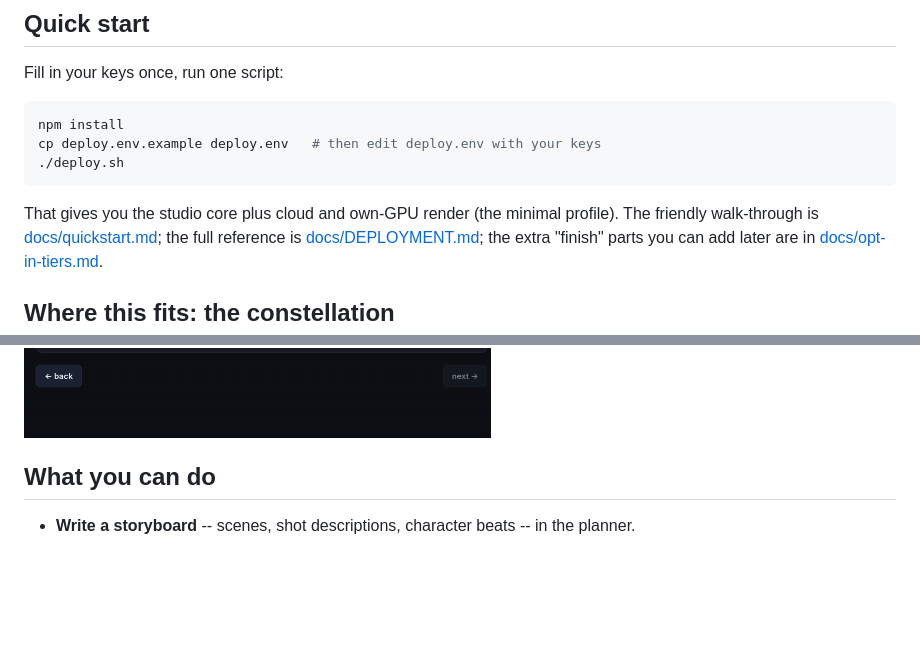
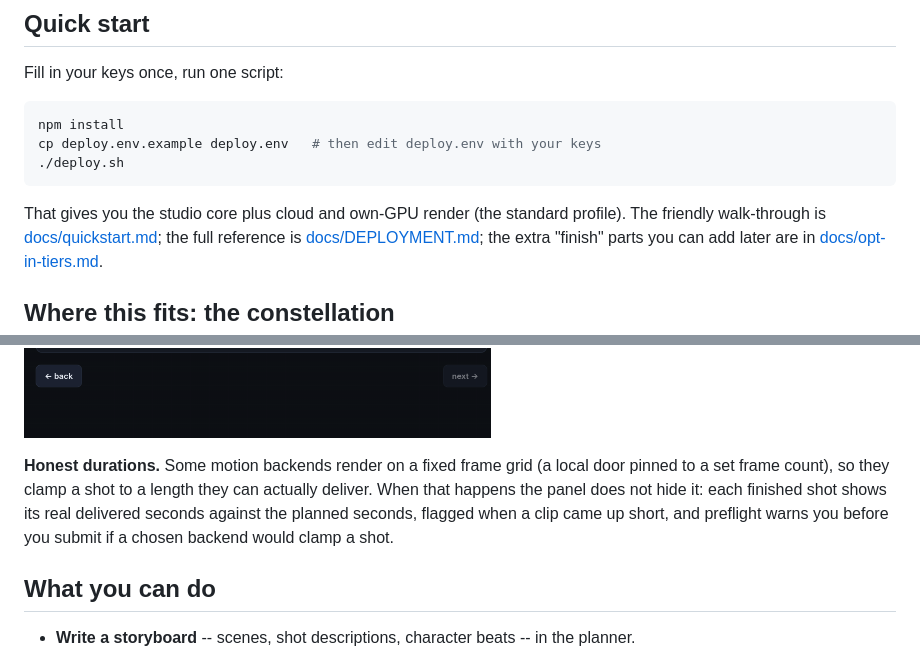
Before and after one commit to skyphusion-labs/vivijure, a Markdown page: README.md, 2 parts joined by grey strips. GitHub-like rendering; blank space fills up the shorter version.

Commit message:
docs(readme): surface #707 duration-honesty line + preflight clamp warning (#722)
* docs(readme): surface the delivered/planned duration honesty line + preflight clamp warning (#707)

The #707 panel duration-honesty surfacing (delivered-vs-planned seconds per
finished shot, clamp flag, and the preflight clamp warning) shipped in
v0.20.0 but was absent from the user-facing README. Document it under render
history so the feature is in prose, per the docs standard.

Files: README.md

Co-Authored-By: Claude Opus 4.8 <noreply@anthropic.com>

* docs(readme): the deploy profile is standard, not the deprecated minimal (#519)

VIVIJURE_PROFILE=minimal is a deprecated warn-alias to standard since #519
(deploy.sh). The Quick start blurb still called it the minimal profile.

Files: README.md

Co-Authored-By: Claude Opus 4.8 <noreply@anthropic.com>

---------

Co-authored-by: Claude Opus 4.8 <noreply@anthropic.com>
Co-authored-by: Mackaye <mackaye@skyphusion.org>

````diff
--- a/README.md
+++ b/README.md
@@ -23,7 +23,7 @@ cp deploy.env.example deploy.env   # then edit deploy.env with your keys
 ./deploy.sh
 ```
 
-That gives you the studio core plus cloud and own-GPU render (the minimal profile). The friendly
+That gives you the studio core plus cloud and own-GPU render (the standard profile). The friendly
 walk-through is [docs/quickstart.md](docs/quickstart.md); the full reference is
 [docs/DEPLOYMENT.md](docs/DEPLOYMENT.md); the extra "finish" parts you can add later are in
 [docs/opt-in-tiers.md](docs/opt-in-tiers.md).
@@ -153,6 +153,8 @@ transparent framing used across the project.
 **Render history** -- honest per-render status. The panel surfaces real failed attempts alongside completed renders (here, three failed runs and one completed), with inline error snippets; it shows what actually happened, not a curated success:
 
 ![Render history tab showing the honest-status UX: three failed neon_halflife attempts and one completed fur_and_circuits render, each with a status badge](docs/screenshots/planner-render-history.png)
+
+**Honest durations.** Some motion backends render on a fixed frame grid (a local door pinned to a set frame count), so they clamp a shot to a length they can actually deliver. When that happens the panel does not hide it: each finished shot shows its real delivered seconds against the planned seconds, flagged when a clip came up short, and preflight warns you before you submit if a chosen backend would clamp a shot.
 
 ## What you can do
 
````
